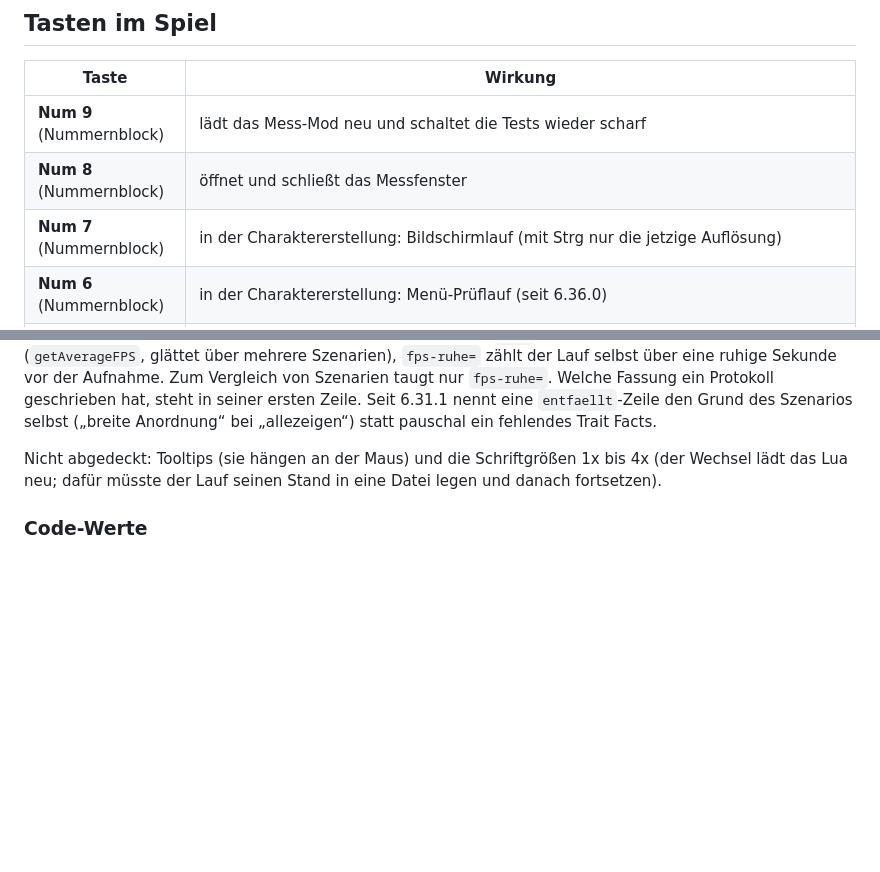
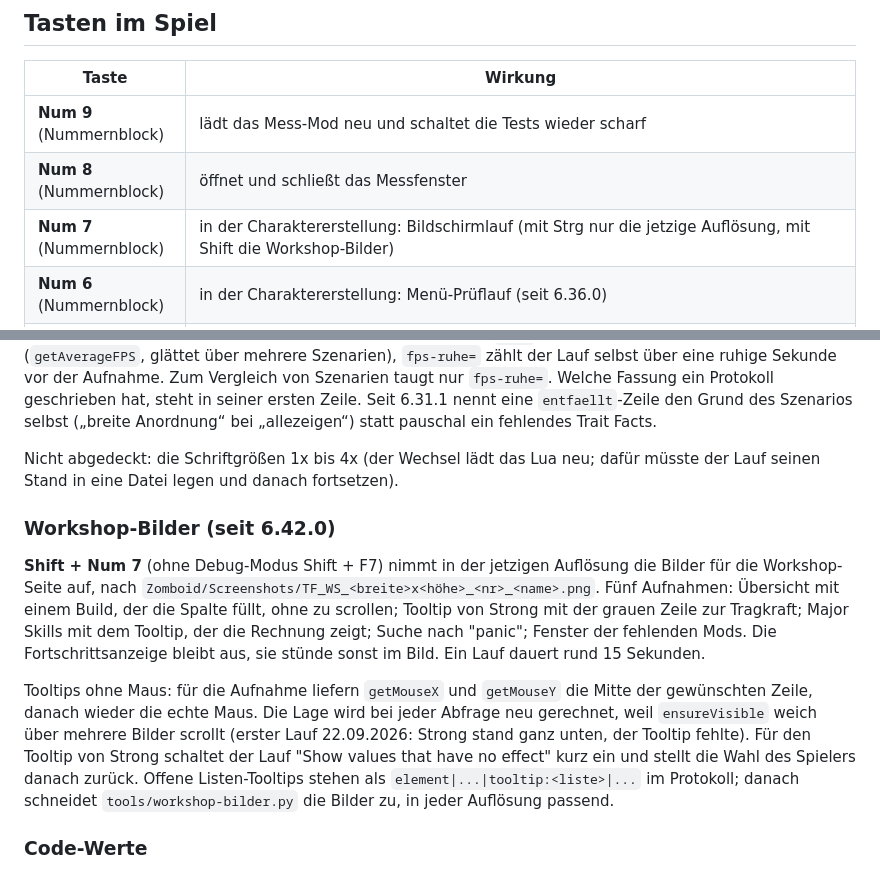
Before and after one commit to bluehelix-mods/trait-facts, a Markdown page: tools/measure-mod/README.md, 2 parts joined by grey strips. Drawn GitHub-style; blank space fills up the shorter version.

Commit message:
Docs: Workshop images folder in the README, Workshop shots in the measure mod guide
Co-Authored-By: Claude Opus 5 (1M context) <noreply@anthropic.com>

```diff
--- a/tools/measure-mod/README.md
+++ b/tools/measure-mod/README.md
@@ -29,7 +29,7 @@ Im Spiel steht die Fassung in der ersten Zeile des Logs
 | --- | --- |
 | **Num 9** (Nummernblock) | lädt das Mess-Mod neu und schaltet die Tests wieder scharf |
 | **Num 8** (Nummernblock) | öffnet und schließt das Messfenster |
-| **Num 7** (Nummernblock) | in der Charaktererstellung: Bildschirmlauf (mit Strg nur die jetzige Auflösung) |
+| **Num 7** (Nummernblock) | in der Charaktererstellung: Bildschirmlauf (mit Strg nur die jetzige Auflösung, mit Shift die Workshop-Bilder) |
 | **Num 6** (Nummernblock) | in der Charaktererstellung: Menü-Prüflauf (seit 6.36.0) |
 | **Num 5** (Nummernblock) | in der Charaktererstellung: Menü-Prüflauf und danach von selbst der Bildschirmlauf (seit 6.40.0) |
 | **Num 4** (Nummernblock) | im Spiel: Fenster "Nachstellen" (seit 6.41.0). Gibt je Spielfehler die nötigen Gegenstände (Mischflasche mit verseuchtem Wasser und Bleiche, Bretter und Metallplatten samt Brenner und Maske, Äxte, Dosen) und schaltet den zugehörigen Trait an und aus. Gespielt und geschaut wird von Hand, an einer Wegwerf-Figur. Protokoll: `Zomboid/Lua/TraitFacts_nachstellen.txt` |
@@ -448,9 +448,28 @@ Protokoll geschrieben hat, steht in seiner ersten Zeile. Seit 6.31.1 nennt
 eine `entfaellt`-Zeile den Grund des Szenarios selbst („breite Anordnung“ bei
 „allezeigen“) statt pauschal ein fehlendes Trait Facts.
 
-Nicht abgedeckt: Tooltips (sie hängen an der Maus) und die Schriftgrößen 1x bis
-4x (der Wechsel lädt das Lua neu; dafür müsste der Lauf seinen Stand in eine
-Datei legen und danach fortsetzen).
+Nicht abgedeckt: die Schriftgrößen 1x bis 4x (der Wechsel lädt das Lua neu;
+dafür müsste der Lauf seinen Stand in eine Datei legen und danach fortsetzen).
+
+### Workshop-Bilder (seit 6.42.0)
+
+**Shift + Num 7** (ohne Debug-Modus Shift + F7) nimmt in der jetzigen Auflösung
+die Bilder für die Workshop-Seite auf, nach
+`Zomboid/Screenshots/TF_WS_<breite>x<höhe>_<nr>_<name>.png`. Fünf Aufnahmen:
+Übersicht mit einem Build, der die Spalte füllt, ohne zu scrollen; Tooltip von
+Strong mit der grauen Zeile zur Tragkraft; Major Skills mit dem Tooltip, der die
+Rechnung zeigt; Suche nach "panic"; Fenster der fehlenden Mods. Die
+Fortschrittsanzeige bleibt aus, sie stünde sonst im Bild. Ein Lauf dauert rund
+15 Sekunden.
+
+Tooltips ohne Maus: für die Aufnahme liefern `getMouseX` und `getMouseY` die
+Mitte der gewünschten Zeile, danach wieder die echte Maus. Die Lage wird bei
+jeder Abfrage neu gerechnet, weil `ensureVisible` weich über mehrere Bilder
+scrollt (erster Lauf 22.09.2026: Strong stand ganz unten, der Tooltip fehlte).
+Für den Tooltip von Strong schaltet der Lauf "Show values that have no effect"
+kurz ein und stellt die Wahl des Spielers danach zurück. Offene Listen-Tooltips
+stehen als `element|...|tooltip:<liste>|...` im Protokoll; danach schneidet
+`tools/workshop-bilder.py` die Bilder zu, in jeder Auflösung passend.
 
 ### Code-Werte
 
```
Also changed, not shown: README.md (+1 -0 lines).
